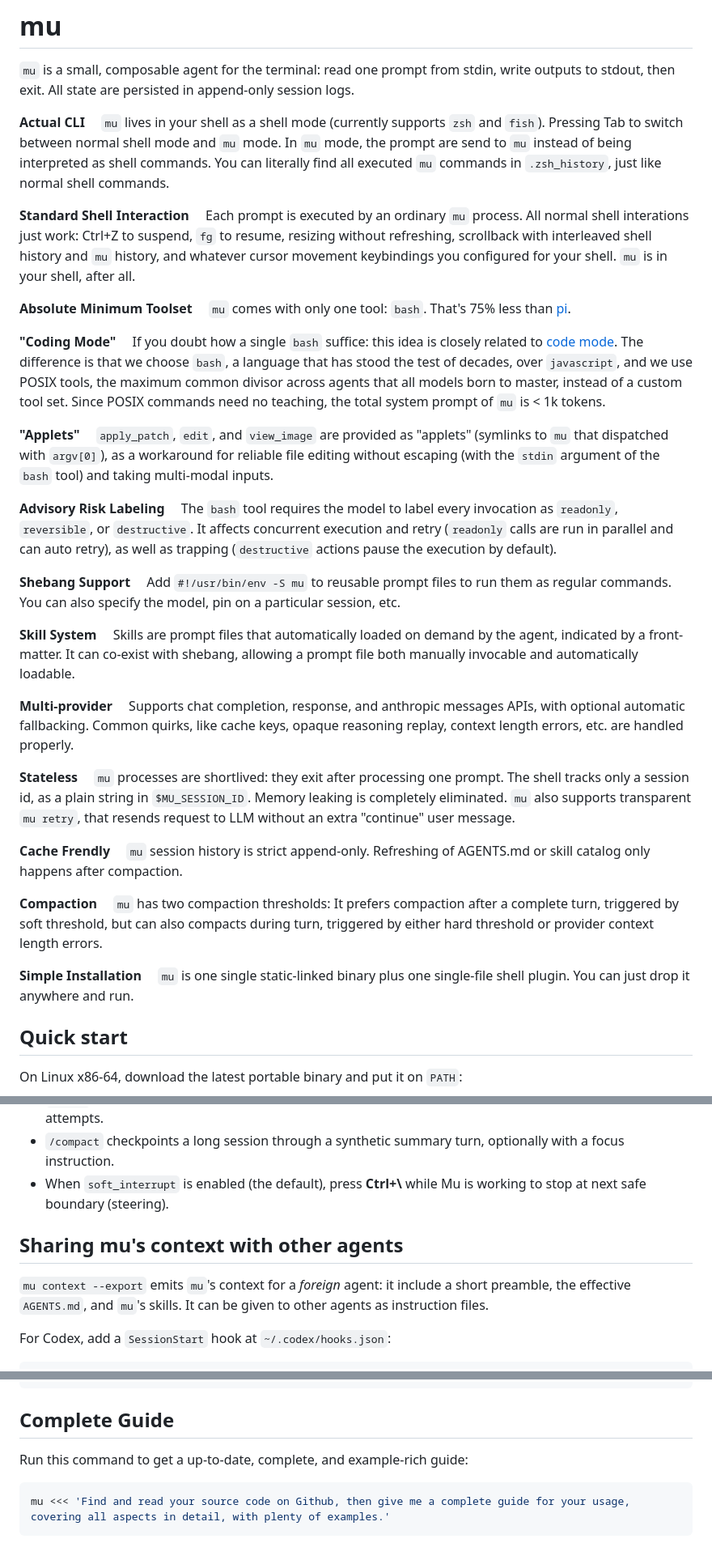
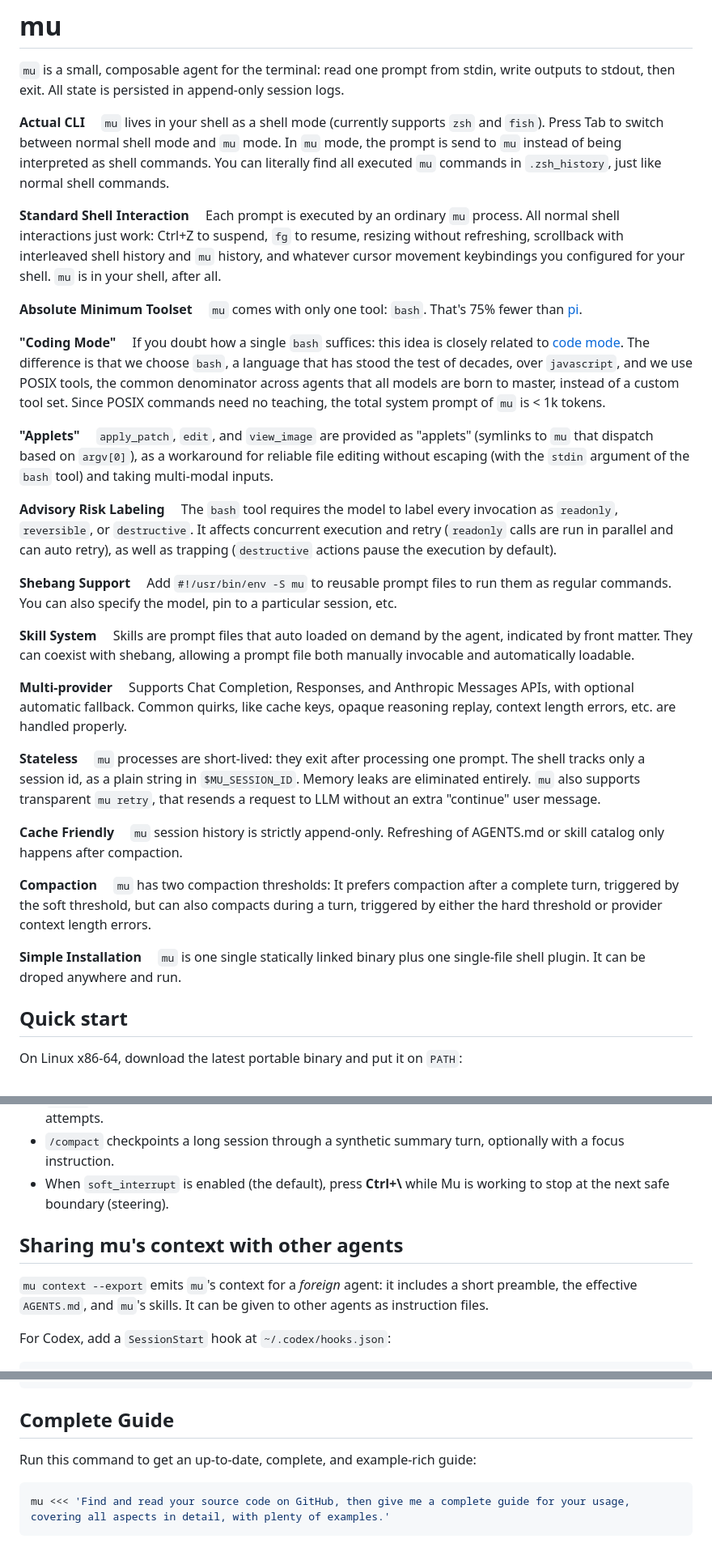
Before and after one commit to ylxdzsw/mu, a Markdown page: README.md, 3 parts joined by grey strips. Shown at 81% size. Rendered like a GitHub page.

Commit message:
fix language

````diff
--- a/README.md
+++ b/README.md
@@ -1,25 +1,25 @@
 # mu
 
 `mu` is a small, composable agent for the terminal: read one prompt from stdin, write outputs to stdout, then exit. All state
-are persisted in append-only session logs.
+is persisted in append-only session logs.
 
-**Actual CLI**&emsp; `mu` lives in your shell as a shell mode (currently supports `zsh` and `fish`). Pressing Tab to
-switch between normal shell mode and `mu` mode. In `mu` mode, the prompt are send to `mu` instead of being interpreted
+**Actual CLI**&emsp; `mu` lives in your shell as a shell mode (currently supports `zsh` and `fish`). Press Tab to
+switch between normal shell mode and `mu` mode. In `mu` mode, the prompt is send to `mu` instead of being interpreted
 as shell commands. You can literally find all executed `mu` commands in `.zsh_history`, just like normal shell commands.
 
-**Standard Shell Interaction**&emsp; Each prompt is executed by an ordinary `mu` process. All normal shell interations just work:
+**Standard Shell Interaction**&emsp; Each prompt is executed by an ordinary `mu` process. All normal shell interactions just work:
 Ctrl+Z to suspend, `fg` to resume, resizing without refreshing, scrollback with interleaved shell history and `mu` history, and
 whatever cursor movement keybindings you configured for your shell. `mu` is in your shell, after all.
 
-**Absolute Minimum Toolset**&emsp; `mu` comes with only one tool: `bash`. That's 75% less than
+**Absolute Minimum Toolset**&emsp; `mu` comes with only one tool: `bash`. That's 75% fewer than
 [pi](https://github.com/earendil-works/pi/tree/main/packages/coding-agent).
 
-**"Coding Mode"**&emsp; If you doubt how a single `bash` suffice: this idea is closely related to [code mode](https://blog.cloudflare.com/code-mode/).
+**"Coding Mode"**&emsp; If you doubt how a single `bash` suffices: this idea is closely related to [code mode](https://blog.cloudflare.com/code-mode/).
 The difference is that we choose `bash`, a language that has stood the test of decades, over `javascript`, and we use
-POSIX tools, the maximum common divisor across agents that all models born to master, instead of a custom tool set. Since POSIX
+POSIX tools, the common denominator across agents that all models are born to master, instead of a custom tool set. Since POSIX
 commands need no teaching, the total system prompt of `mu` is < 1k tokens.
 
-**"Applets"**&emsp; `apply_patch`, `edit`, and `view_image` are provided as "applets" (symlinks to `mu` that dispatched with `argv[0]`), as
+**"Applets"**&emsp; `apply_patch`, `edit`, and `view_image` are provided as "applets" (symlinks to `mu` that dispatch based on `argv[0]`), as
 a workaround for reliable file editing without escaping (with the `stdin` argument of the `bash` tool) and taking multi-modal inputs.
 
 **Advisory Risk Labeling**&emsp; The `bash` tool requires the model to label every invocation as `readonly`, `reversible`, or `destructive`.
@@ -27,24 +27,24 @@ It affects concurrent execution and retry (`readonly` calls are run in parallel
 pause the execution by default).
 
 **Shebang Support**&emsp; Add `#!/usr/bin/env -S mu` to reusable prompt files to run them as regular commands. You can also specify the model,
-pin on a particular session, etc.
+pin to a particular session, etc.
 
-**Skill System**&emsp; Skills are prompt files that automatically loaded on demand by the agent, indicated by a front-matter. It can co-exist
+**Skill System**&emsp; Skills are prompt files that auto loaded on demand by the agent, indicated by front matter. They can coexist
 with shebang, allowing a prompt file both manually invocable and automatically loadable.
 
-**Multi-provider**&emsp; Supports chat completion, response, and anthropic messages APIs, with optional automatic fallbacking.
+**Multi-provider**&emsp; Supports Chat Completion, Responses, and Anthropic Messages APIs, with optional automatic fallback.
 Common quirks, like cache keys, opaque reasoning replay, context length errors, etc. are handled properly.
 
-**Stateless**&emsp; `mu` processes are shortlived: they exit after processing one prompt. The shell tracks only a session id, as a plain string in
-`$MU_SESSION_ID`. Memory leaking is completely eliminated. `mu` also supports transparent `mu retry`, that resends request to LLM without
+**Stateless**&emsp; `mu` processes are short-lived: they exit after processing one prompt. The shell tracks only a session id, as a plain string in
+`$MU_SESSION_ID`. Memory leaks are eliminated entirely. `mu` also supports transparent `mu retry`, that resends a request to LLM without
 an extra "continue" user message.
 
-**Cache Frendly**&emsp; `mu` session history is strict append-only. Refreshing of AGENTS.md or skill catalog only happens after compaction.
+**Cache Friendly**&emsp; `mu` session history is strictly append-only. Refreshing of AGENTS.md or skill catalog only happens after compaction.
 
-**Compaction**&emsp; `mu` has two compaction thresholds: It prefers compaction after a complete turn, triggered by soft threshold, but can
-also compacts during turn, triggered by either hard threshold or provider context length errors.
+**Compaction**&emsp; `mu` has two compaction thresholds: It prefers compaction after a complete turn, triggered by the soft threshold, but can
+also compacts during a turn, triggered by either the hard threshold or provider context length errors.
 
-**Simple Installation**&emsp; `mu` is one single static-linked binary plus one single-file shell plugin. You can just drop it anywhere and run.
+**Simple Installation**&emsp; `mu` is one single statically linked binary plus one single-file shell plugin. It can be droped anywhere and run.
 
 ## Quick start
 
@@ -100,11 +100,11 @@ Type `/` to list prompt-mode commands. The common ones:
 - `/compact` checkpoints a long session through a synthetic summary turn,
   optionally with a focus instruction.
 - When `soft_interrupt` is enabled (the default), press **Ctrl+\\** while Mu is
-  working to stop at next safe boundary (steering).
+  working to stop at the next safe boundary (steering).
 
 ## Sharing mu's context with other agents
 
-`mu context --export` emits `mu`'s context for a *foreign* agent: it include a short preamble,
+`mu context --export` emits `mu`'s context for a *foreign* agent: it includes a short preamble,
 the effective `AGENTS.md`, and `mu`'s skills. It can be given to other agents as instruction files.
 
 For Codex, add a `SessionStart` hook at `~/.codex/hooks.json`:
@@ -137,8 +137,8 @@ For Claude Code, add a `SessionStart` hook to `~/.claude/settings.json`:
 
 ## Complete Guide
 
-Run this command to get a up-to-date, complete, and example-rich guide:
+Run this command to get an up-to-date, complete, and example-rich guide:
 
 ```bash
-mu <<< 'Find and read your source code on Github, then give me a complete guide for your usage, covering all aspects in detail, with plenty of examples.'
+mu <<< 'Find and read your source code on GitHub, then give me a complete guide for your usage, covering all aspects in detail, with plenty of examples.'
 ```
````
Also changed, not shown: other parts of README.md (+1 -1 lines).
